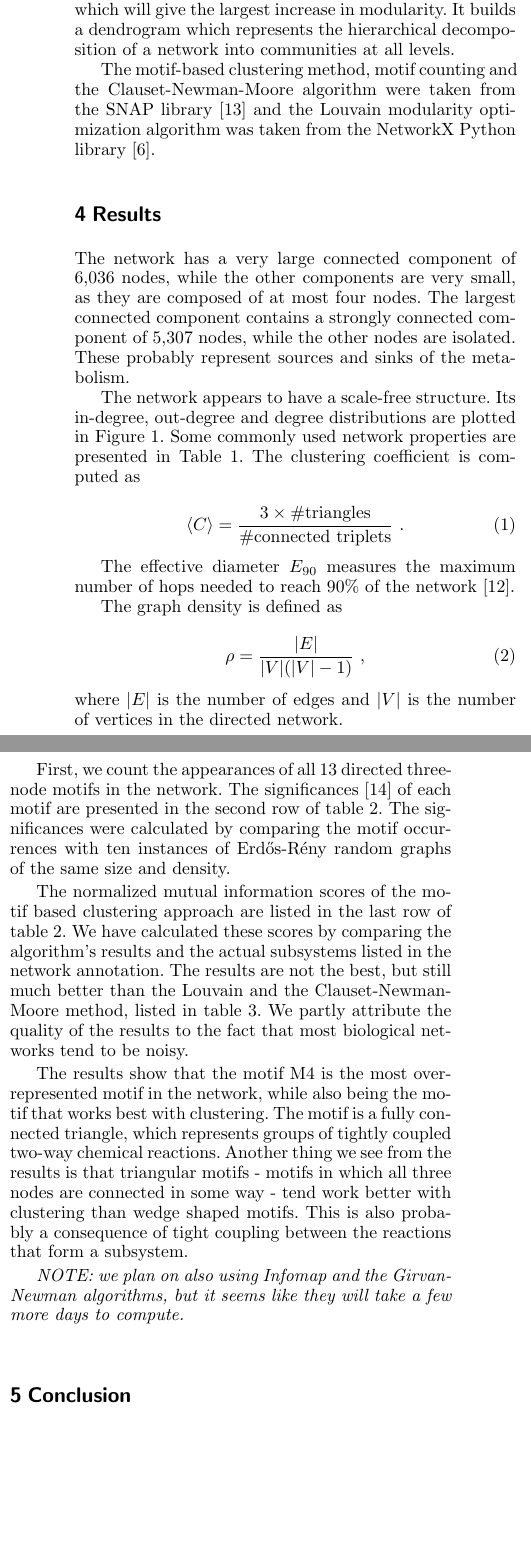
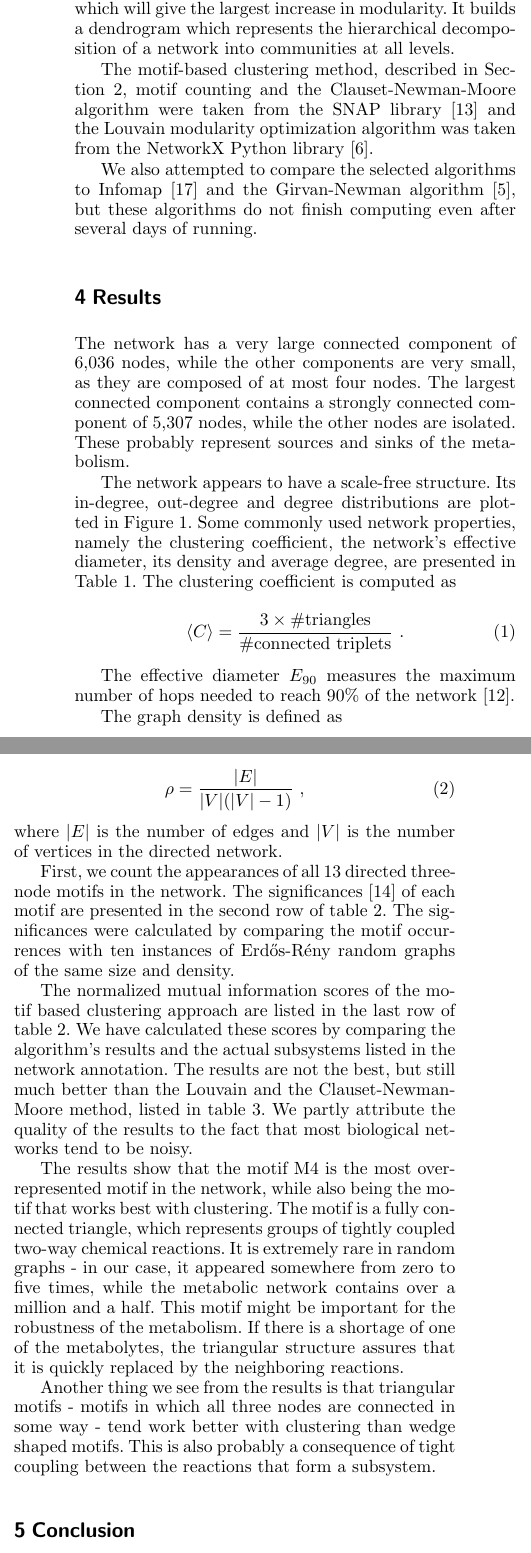
Before and after one commit to mtsch/ina-project, a LaTeX paper (report/report.tex): two parts of the columns of page 2 of 3, joined at a grey line, cut so that both start at the same text, the shorter picture padded with empty space. Compiled offline with pdfLaTeX.

Commit message:
Cleanup, more discussion

```diff
--- a/report/report.tex
+++ b/report/report.tex
@@ -147,19 +146,27 @@ Clauset-Newman-Moore algorithm~\cite{clauset2004finding}, as the baseline and
 compare them to motif-based clustering methods~\cite{benson2016higher}.
 
 The Louvain modularity optimization algorithm is a method of community detection
-which optimizes the modularity of a network. Modularity~\cite{girvan2002community}
-is a value which measures the density of edges within communities to edges outside
-communities. Optimizing this value theoretically gives us the best possible partitioning of a given network.
+which optimizes the modularity of a
+network. Modularity~\cite{girvan2002community} is a value which measures the
+density of edges within communities to edges outside communities. Optimizing
+this value theoretically gives us the best possible partitioning of a given
+network.
 
-Clauset-Newman-Moore algorithm also optimizes the modularity measure. Starting with each vertex
-as a single community it repeatedly joins together two communities which will give the largest
-increase in modularity. It builds a dendrogram which represents the hierarchical decomposition
-of a network into communities at all levels.
+Clauset-Newman-Moore algorithm also optimizes the modularity measure. Starting
+with each vertex as a single community it repeatedly joins together two
+communities which will give the largest increase in modularity. It builds a
+dendrogram which represents the hierarchical decomposition of a network into
+communities at all levels.
 
-The motif-based clustering method, motif counting and the Clauset-Newman-Moore
-algorithm were taken from the SNAP library~\cite{leskovec2016snap} and the
-Louvain modularity optimization algorithm was taken from the NetworkX Python
-library~\cite{networkx}.
+The motif-based clustering method, described in Section~\ref{sec:related}, motif
+counting and the Clauset-Newman-Moore algorithm were taken from the SNAP
+library~\cite{leskovec2016snap} and the Louvain modularity optimization
+algorithm was taken from the NetworkX Python library~\cite{networkx}.
+
+We also attempted to compare the selected algorithms to
+Infomap~\cite{rosvall2008maps} and the Girvan-Newman
+algorithm~\cite{girvan2002community}, but these algorithms do not finish
+computing even after several days of running.
 
 \section{Results}
 \label{sec:results}
@@ -172,8 +179,9 @@ sinks of the meta-bolism.
 
 The network appears to have a scale-free structure. Its in-degree, out-degree
 and degree distributions are plotted in Figure~\ref{fig:dist}. Some commonly
-used network properties are presented in Table~\ref{tab:metrics}. The clustering
-coefficient is computed as
+used network properties, namely the clustering coefficient, the network's
+effective diameter, its density and average degree, are presented in
+Table~\ref{tab:metrics}. The clustering coefficient is computed as
 
 \begin{equation}
   \langle C \rangle = \frac{3 \times \mathrm{\# triangles}}{\mathrm{\# connected
@@ -222,12 +230,16 @@ fact that most biological networks tend to be noisy.
 The results show that the motif M4 is the most overrepresented motif in the
 network, while also being the motif that works best with clustering. The motif
 is a fully connected triangle, which represents groups of tightly coupled
-two-way chemical reactions. Another thing we see from the results is that
-triangular motifs - motifs in which all three nodes are connected in some way -
-tend work better with clustering than wedge shaped motifs. This is also probably
-a consequence of tight coupling between the reactions that form a subsystem.
+two-way chemical reactions. It is extremely rare in random graphs - in our case,
+it appeared somewhere from zero to five times, while the metabolic network
+contains over a million and a half. This motif might be important for the
+robustness of the metabolism. If there is a shortage of one of the metabolytes,
+the triangular structure assures that it is quickly replaced by the neighboring
+reactions.
 
-\emph{NOTE: we plan on also using Infomap and the Girvan-Newman algorithms, but
-  it seems like they will take a few more days to compute.}
+Another thing we see from the results is that triangular motifs - motifs in
+which all three nodes are connected in some way - tend work better with
+clustering than wedge shaped motifs. This is also probably a consequence of
+tight coupling between the reactions that form a subsystem.
 
 \begin{figure}
```
Also changed, not shown: report/biblio.bib (+11 -0 lines), plots/degreesmall2.pdf (added), report/report.pdf, report/report.tex (7 more changed lines), 2 other files.
